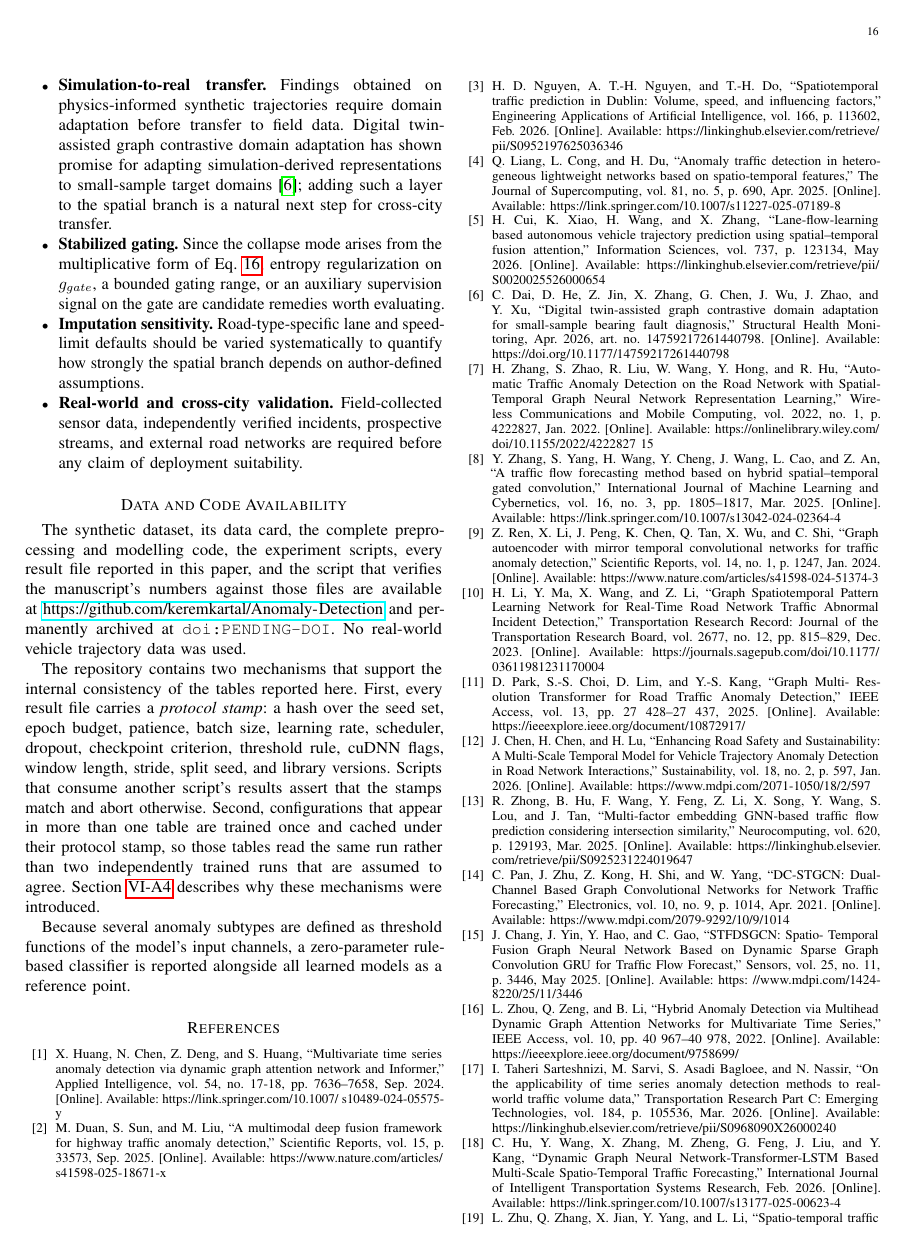
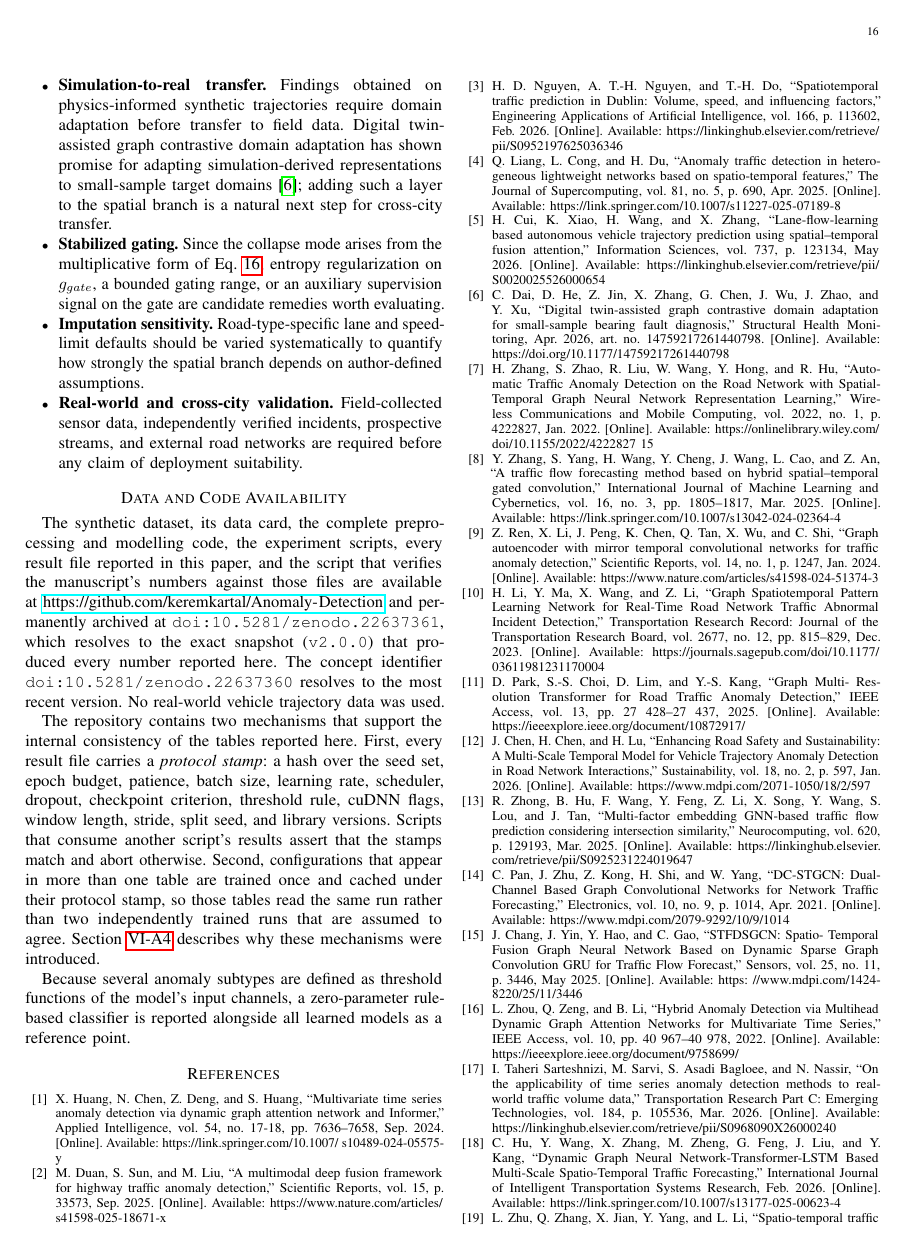
Before and after one commit to keremkartal/Anomaly-Detection, a LaTeX paper (makale/main_revised.tex): page 16 of 17. Compiled offline with pdfLaTeX.

Commit message:
Record the Zenodo DOIs; all five verification checks now pass
The data-availability statement carries both identifiers: the version DOI
(10.5281/zenodo.22637361), which resolves to the v2.0.0 snapshot that produced
every number in the paper, and the concept DOI (10.5281/zenodo.22637360),
which resolves to the latest version. The version DOI is the one to cite for
reproduction.

CITATION.cff gains both identifiers and README a DOI badge.

makale/_verify_numbers.py now reports:
  A protocol consistency   7 result files, one hash          OK
  B shared run             4 tables, spread 0.00e+00         OK
  C manuscript numbers     107 checked, 107 matched          OK
  D figure freshness       all newer than their sources      OK
  E placeholders           none                              OK

Co-Authored-By: Claude Opus 5 (1M context) <noreply@anthropic.com>
Claude-Session: https://claude.ai/code/session_01WcgfM1XT2rZmphPSfSdmwn

```diff
--- a/makale/main_revised.tex
+++ b/makale/main_revised.tex
@@ -57,7 +57,11 @@
 % "yer tutucu" olarak yakalar ve doldurulana kadar dogrulama gecmez.
 % =====================================================================
 \newcommand{\repourl}{https://github.com/keremkartal/Anomaly-Detection}
-\newcommand{\zenododoi}{PENDING-DOI}
+% Surum DOI'si: v2.0.0 anlik goruntusune, yani bu makaledeki sayilari
+% ureten kodun tam haline coozulur. Kavram DOI'si her zaman en son surume
+% coozulur ve ikisi de veri erisim beyaninda verilir.
+\newcommand{\zenododoi}{10.5281/zenodo.22637361}
+\newcommand{\zenodoconcept}{10.5281/zenodo.22637360}
 
 \begin{document}
 \raggedbottom
@@ -993,7 +997,7 @@ We would additionally encourage reporting a rule-based or classical reference wh
 
 \section*{Data and Code Availability}
 \label{sec:availability}
-The synthetic dataset, its data card, the complete preprocessing and modelling code, the experiment scripts, every result file reported in this paper, and the script that verifies the manuscript's numbers against those files are available at \url{\repourl} and permanently archived at \texttt{doi:\zenododoi}. No real-world vehicle trajectory data was used.
+The synthetic dataset, its data card, the complete preprocessing and modelling code, the experiment scripts, every result file reported in this paper, and the script that verifies the manuscript's numbers against those files are available at \url{\repourl} and permanently archived at \texttt{doi:\zenododoi}, which resolves to the exact snapshot (\texttt{v2.0.0}) that produced every number reported here. The concept identifier \texttt{doi:\zenodoconcept} resolves to the most recent version. No real-world vehicle trajectory data was used.
 
 The repository contains two mechanisms that support the internal consistency of the tables reported here. First, every result file carries a \emph{protocol stamp}: a hash over the seed set, epoch budget, patience, batch size, learning rate, scheduler, dropout, checkpoint criterion, threshold rule, cuDNN flags, window length, stride, split seed, and library versions. Scripts that consume another script's results assert that the stamps match and abort otherwise. Second, configurations that appear in more than one table are trained once and cached under their protocol stamp, so those tables read the same run rather than two independently trained runs that are assumed to agree. Section~\ref{sec:protocol_note} describes why these mechanisms were introduced.
 
```
Also changed, not shown: README.md, makale/main_revised.pdf, 1 other file.
